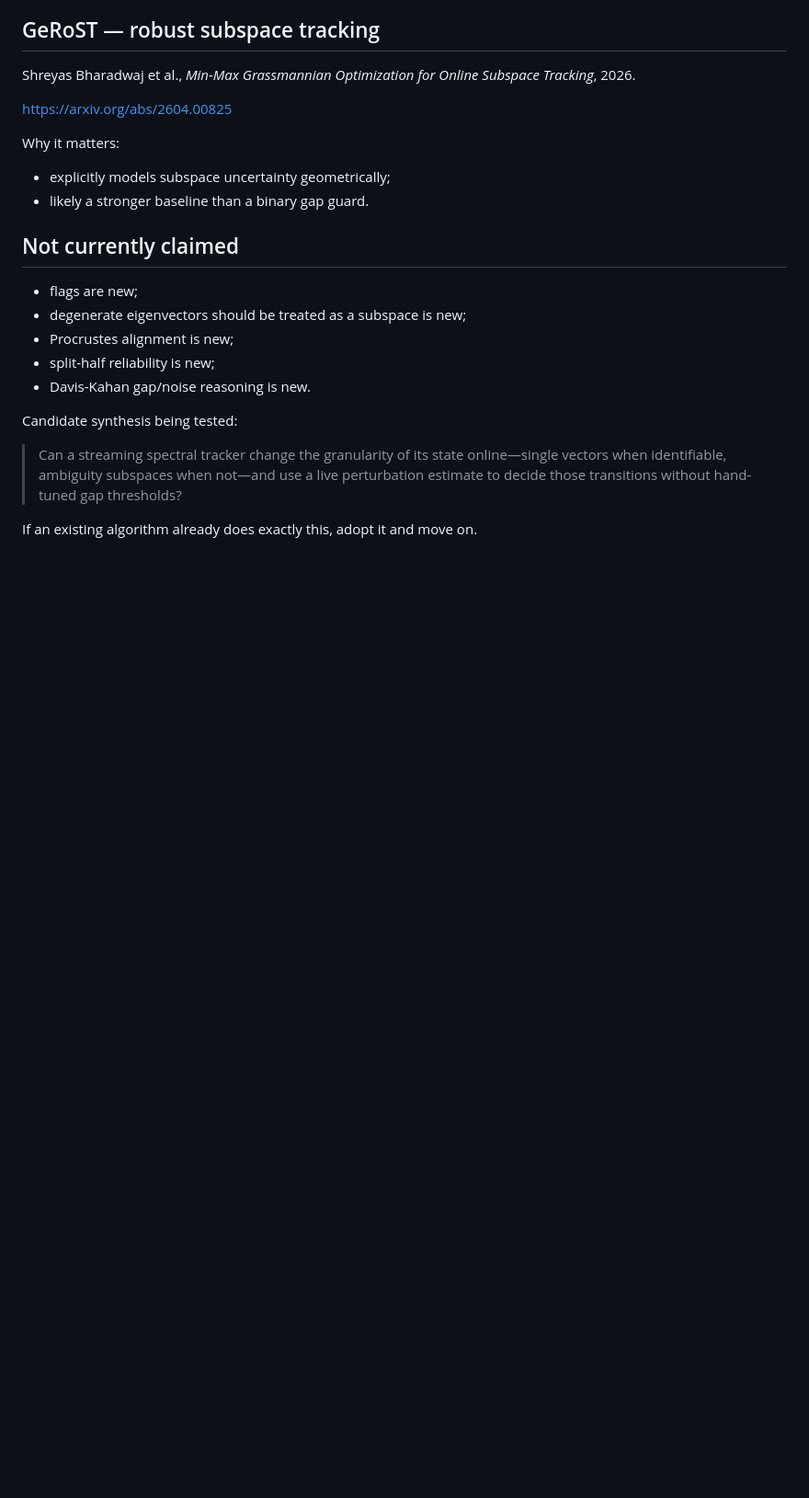
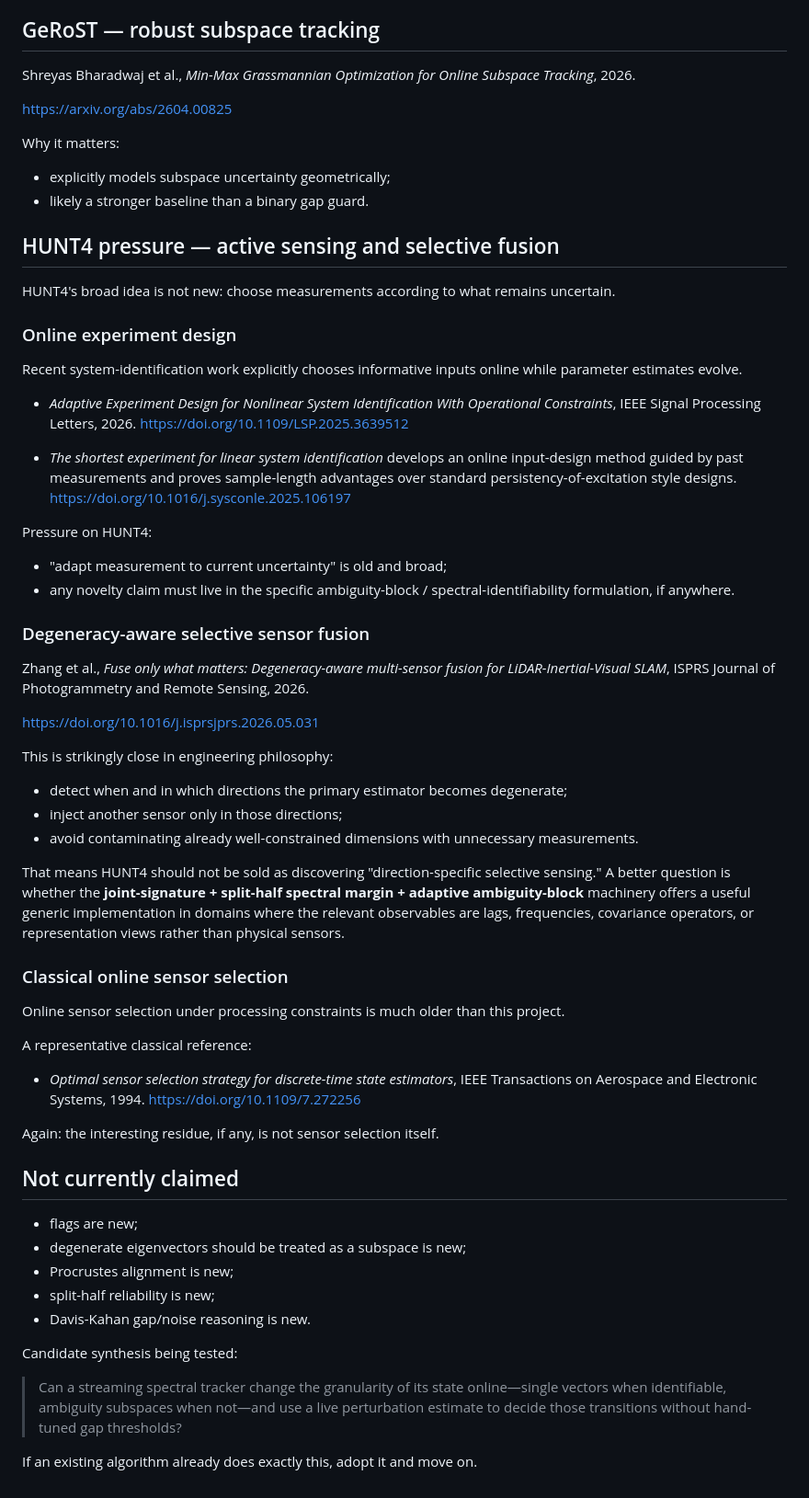
Before and after one commit to anttiluode/AlgoSchalgo, a Markdown page: PAPERS.md, the part around the change. Shown at 92% size. Drawn GitHub-style; blank space fills up the shorter version.

Commit message:
Add HUNT4 active sensing prior-art pressure

```diff
--- a/PAPERS.md
+++ b/PAPERS.md
@@ -151,6 +151,50 @@ Why it matters:
 - explicitly models subspace uncertainty geometrically;
 - likely a stronger baseline than a binary gap guard.
 
+## HUNT4 pressure — active sensing and selective fusion
+
+HUNT4's broad idea is not new: choose measurements according to what remains uncertain.
+
+### Online experiment design
+
+Recent system-identification work explicitly chooses informative inputs online while parameter estimates evolve.
+
+- *Adaptive Experiment Design for Nonlinear System Identification With Operational Constraints*, IEEE Signal Processing Letters, 2026.
+  https://doi.org/10.1109/LSP.2025.3639512
+
+- *The shortest experiment for linear system identification* develops an online input-design method guided by past measurements and proves sample-length advantages over standard persistency-of-excitation style designs.
+  https://doi.org/10.1016/j.sysconle.2025.106197
+
+Pressure on HUNT4:
+
+- "adapt measurement to current uncertainty" is old and broad;
+- any novelty claim must live in the specific ambiguity-block / spectral-identifiability formulation, if anywhere.
+
+### Degeneracy-aware selective sensor fusion
+
+Zhang et al., *Fuse only what matters: Degeneracy-aware multi-sensor fusion for LiDAR-Inertial-Visual SLAM*, ISPRS Journal of Photogrammetry and Remote Sensing, 2026.
+
+https://doi.org/10.1016/j.isprsjprs.2026.05.031
+
+This is strikingly close in engineering philosophy:
+
+- detect when and in which directions the primary estimator becomes degenerate;
+- inject another sensor only in those directions;
+- avoid contaminating already well-constrained dimensions with unnecessary measurements.
+
+That means HUNT4 should not be sold as discovering "direction-specific selective sensing." A better question is whether the **joint-signature + split-half spectral margin + adaptive ambiguity-block** machinery offers a useful generic implementation in domains where the relevant observables are lags, frequencies, covariance operators, or representation views rather than physical sensors.
+
+### Classical online sensor selection
+
+Online sensor selection under processing constraints is much older than this project.
+
+A representative classical reference:
+
+- *Optimal sensor selection strategy for discrete-time state estimators*, IEEE Transactions on Aerospace and Electronic Systems, 1994.
+  https://doi.org/10.1109/7.272256
+
+Again: the interesting residue, if any, is not sensor selection itself.
+
 ## Not currently claimed
 
 - flags are new;
```
